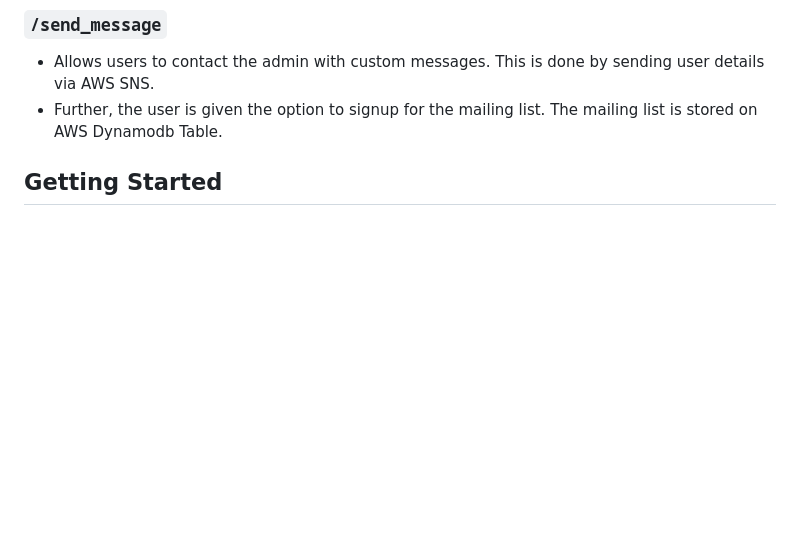
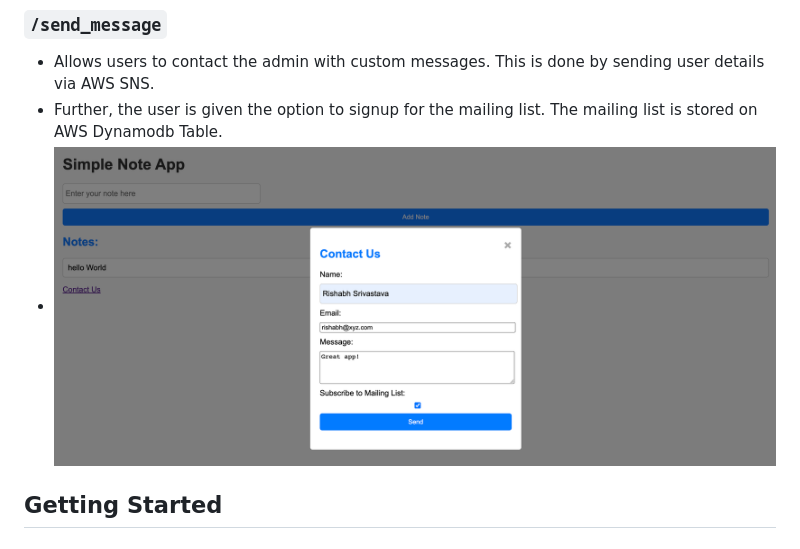
Before and after one commit to onerishabh/mantel-group-future-talent-head-in-the-clouds, a Markdown page: README.md, the part around the change. GitHub-like rendering; pictures changed too: docs/contact.png (added); blank space fills up the shorter version.

Commit message:
contact image added

```diff
--- a/README.md
+++ b/README.md
@@ -11,6 +11,7 @@ Welcome to the Simple Note Taking Flask Application! This web application allows
 ### `/send_message`
 * Allows users to contact the admin with custom messages. This is done by sending user details via AWS SNS.
 * Further, the user is given the option to signup for the mailing list. The mailing list is stored on AWS Dynamodb Table.
+* ![Alt text](docs/contact.png)
 
 ## Getting Started
 ### Prerequisites
```
